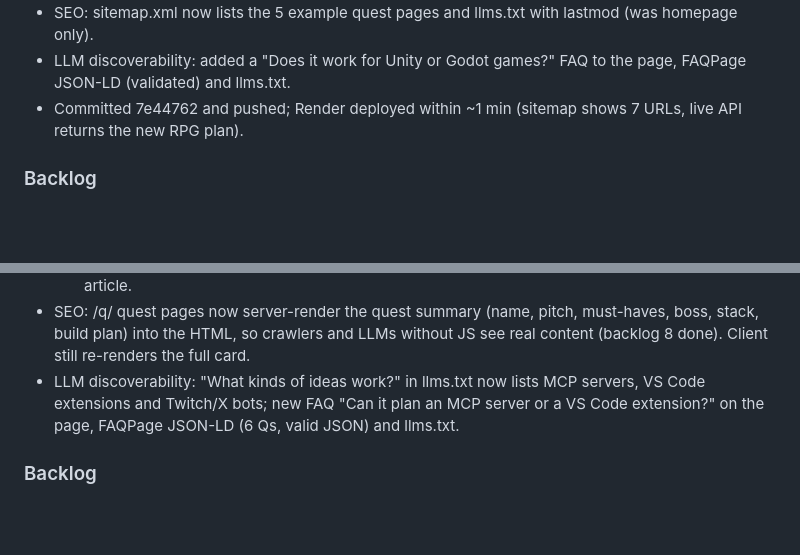
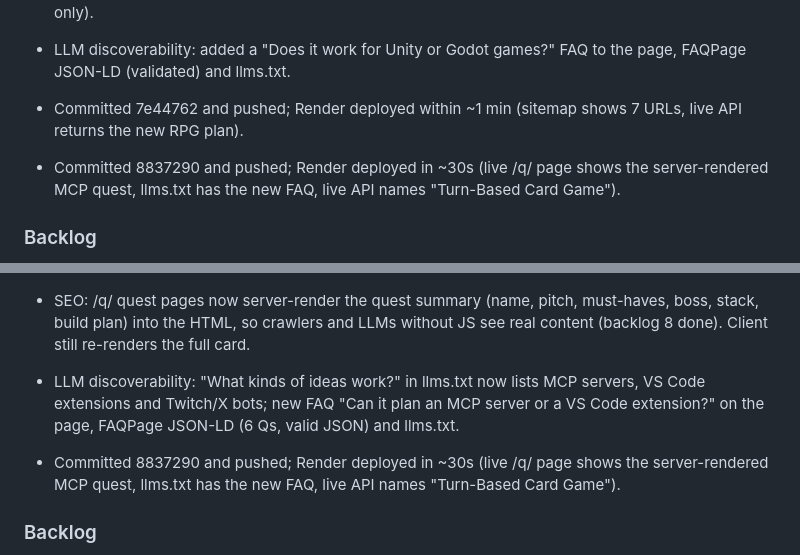
Before and after one commit to nyg65/queststarter, a Markdown page: OPS_LOG.md, 2 parts joined by grey strips. Drawn GitHub-style; blank space fills up the shorter version.

Commit message:
OPS_LOG: 2026-10-19 daily run

```diff
--- a/OPS_LOG.md
+++ b/OPS_LOG.md
@@ -32,6 +32,7 @@
 - LLM discoverability: added a "Does it work for Unity or Godot games?" FAQ to the page, FAQPage JSON-LD (validated) and llms.txt.
 - Committed 7e44762 and pushed; Render deployed within ~1 min (sitemap shows 7 URLs, live API returns the new RPG plan).
 
+- Committed 8837290 and pushed; Render deployed in ~30s (live /q/ page shows the server-rendered MCP quest, llms.txt has the new FAQ, live API names "Turn-Based Card Game").
 ### Backlog
 8. /q/ quest pages render client-side only, so crawlers and LLMs without JS see just the shell; consider server-rendering the quest summary (name, MVP, stack) into the HTML.
 9. Card/turn-based games still get "player character that moves" must-haves; add a turn-based variant.
@@ -52,6 +53,7 @@
 - SEO: /q/ quest pages now server-render the quest summary (name, pitch, must-haves, boss, stack, build plan) into the HTML, so crawlers and LLMs without JS see real content (backlog 8 done). Client still re-renders the full card.
 - LLM discoverability: "What kinds of ideas work?" in llms.txt now lists MCP servers, VS Code extensions and Twitch/X bots; new FAQ "Can it plan an MCP server or a VS Code extension?" on the page, FAQPage JSON-LD (6 Qs, valid JSON) and llms.txt.
 
+- Committed 8837290 and pushed; Render deployed in ~30s (live /q/ page shows the server-rendered MCP quest, llms.txt has the new FAQ, live API names "Turn-Based Card Game").
 ### Backlog
 10. Render free tier cold-starts (~13-25s); consider a paid instance or keep-alive ping when traffic starts.
 11. Text adventure games still get Phaser; a plain web/text stack (or Ink) would fit better.
```
